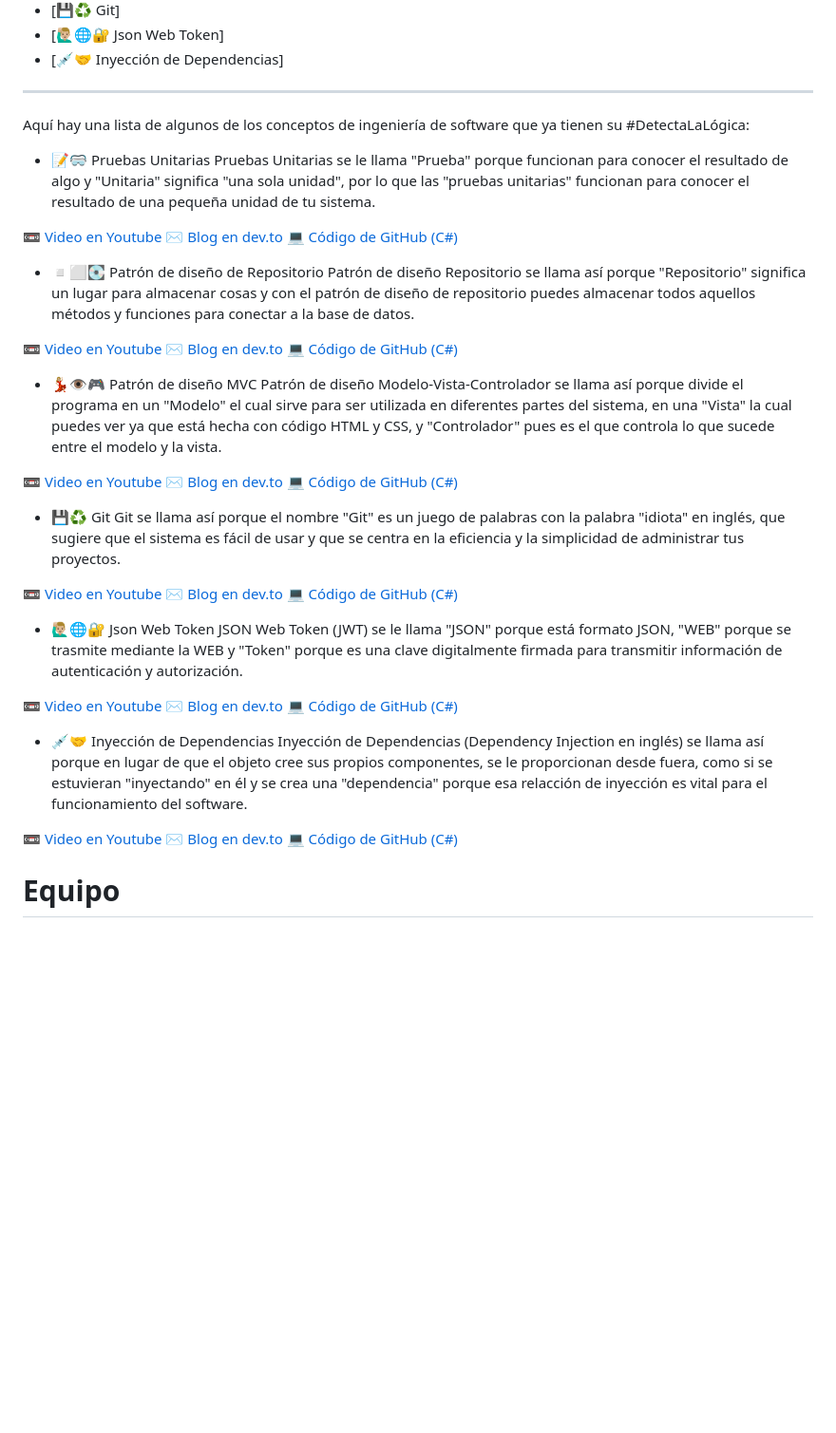
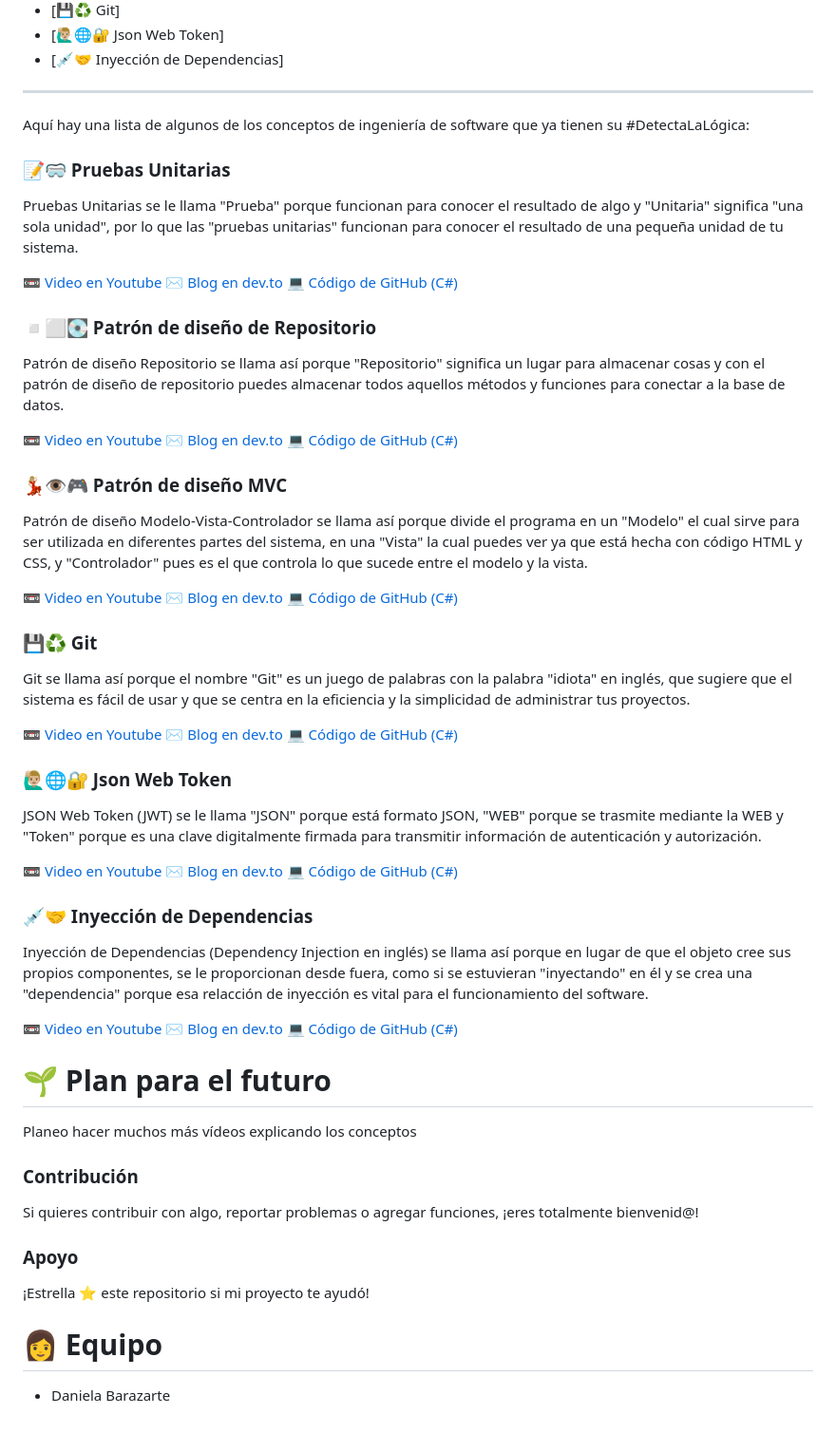
Before and after one commit to ingeniela/DetectaLaLogica, a Markdown page: README.md, the part around the change printed below. Shown: that part at 95% size. GitHub-like rendering; blank space fills up the shorter version.

```diff
--- a/README.md
+++ b/README.md
@@ -27,14 +27,14 @@ El objetivo de #DetectaLaLógica es ayudar a los ingenieros de software y desarr
 
 Aquí hay una lista de algunos de los conceptos de ingeniería de software que ya tienen su #DetectaLaLógica:
 
-- 📝🥽 Pruebas Unitarias
+### 📝🥽 Pruebas Unitarias
 Pruebas Unitarias se le llama "Prueba" porque funcionan para conocer el resultado de algo y "Unitaria" significa "una sola unidad", por lo que las "pruebas unitarias" funcionan para conocer el resultado de una pequeña unidad de tu sistema.
 
 📼 [Video en Youtube](https://youtu.be/znzcpBjNqK0)
 ✉️ [Blog en dev.to](https://dev.to/danielabarazarte/pruebas-unitarias-explicacion-completa-c-y-net-5294)
 💻 [Código de GitHub (C#)]()
 
-- ◽⬜💽 Patrón de diseño de Repositorio
+### ◽⬜💽 Patrón de diseño de Repositorio
 Patrón de diseño Repositorio se llama así porque "Repositorio" significa un lugar para almacenar cosas y con el patrón de diseño de repositorio puedes almacenar todos aquellos métodos y funciones para conectar a la base de datos.
 
 📼 [Video en Youtube](https://youtu.be/b2tPRbQJing)
@@ -42,7 +42,7 @@ Patrón de diseño Repositorio se llama así porque "Repositorio" significa un l
 💻 [Código de GitHub (C#)]()
 
 
-- 💃🏼👁️🎮 Patrón de diseño MVC
+### 💃🏼👁️🎮 Patrón de diseño MVC
 Patrón de diseño Modelo-Vista-Controlador se llama así porque divide el programa en un "Modelo" el cual sirve para ser utilizada en diferentes partes del sistema, en una "Vista" la cual puedes ver ya que está hecha con código HTML y CSS, y "Controlador" pues es el que controla lo que sucede entre el modelo y la vista.
 
 📼 [Video en Youtube](https://youtu.be/hFX-D368LuQ)
@@ -50,7 +50,7 @@ Patrón de diseño Modelo-Vista-Controlador se llama así porque divide el progr
 💻 [Código de GitHub (C#)]()
 
 
-- 💾♻️ Git
+### 💾♻️ Git
 Git se llama así porque el nombre "Git" es un juego de palabras con la palabra "idiota" en inglés, que sugiere que el sistema es fácil de usar y que se centra en la eficiencia y la simplicidad de administrar tus proyectos.
 
 📼 [Video en Youtube](https://youtu.be/bjUDKkQTOt8)
@@ -58,7 +58,7 @@ Git se llama así porque el nombre "Git" es un juego de palabras con la palabra
 💻 [Código de GitHub (C#)]()
 
 
-- 🙋🏼‍♂️🌐🔐 Json Web Token
+### 🙋🏼‍♂️🌐🔐 Json Web Token
 JSON Web Token (JWT) se le llama "JSON" porque está formato JSON, "WEB" porque se trasmite mediante la WEB y "Token" porque es una clave digitalmente firmada para transmitir información de autenticación y autorización.
 
 📼 [Video en Youtube](https://youtu.be/Sz4acLjFvrU)
@@ -66,11 +66,24 @@ JSON Web Token (JWT) se le llama "JSON" porque está formato JSON, "WEB" porque
 💻 [Código de GitHub (C#)]()
 
 
-- 💉🤝 Inyección de Dependencias
+### 💉🤝 Inyección de Dependencias
 Inyección de Dependencias (Dependency Injection en inglés) se llama así porque en lugar de que el objeto cree sus propios componentes, se le proporcionan desde fuera, como si se estuvieran "inyectando" en él y se crea una "dependencia" porque esa relacción de inyección es vital para el funcionamiento del software.
 
 📼 [Video en Youtube](https://youtu.be/Sz4acLjFvrU)
 ✉️ [Blog en dev.to]()
 💻 [Código de GitHub (C#)]()
 
-# Equipo
+# 🌱 Plan para el futuro
+
+Planeo hacer muchos más vídeos explicando los conceptos
+
+### Contribución
+
+Si quieres contribuir con algo, reportar problemas o agregar funciones, ¡eres totalmente bienvenid@!
+
+### Apoyo
+¡Estrella ⭐ este repositorio si mi proyecto te ayudó!
+
+
+# 👩 Equipo
+- Daniela Barazarte
```
Also changed, not shown: other parts of README.md (+1 -1 lines).
